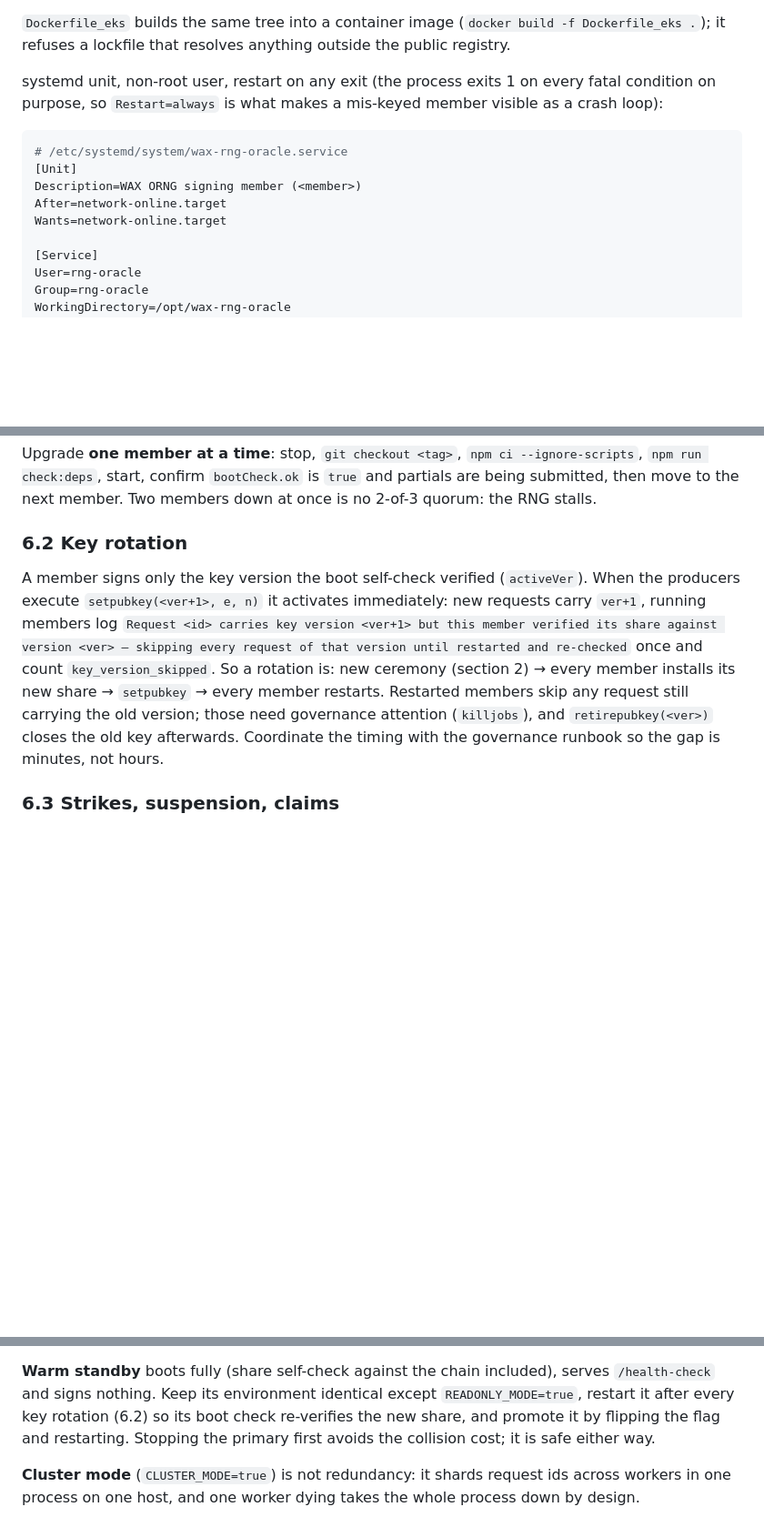
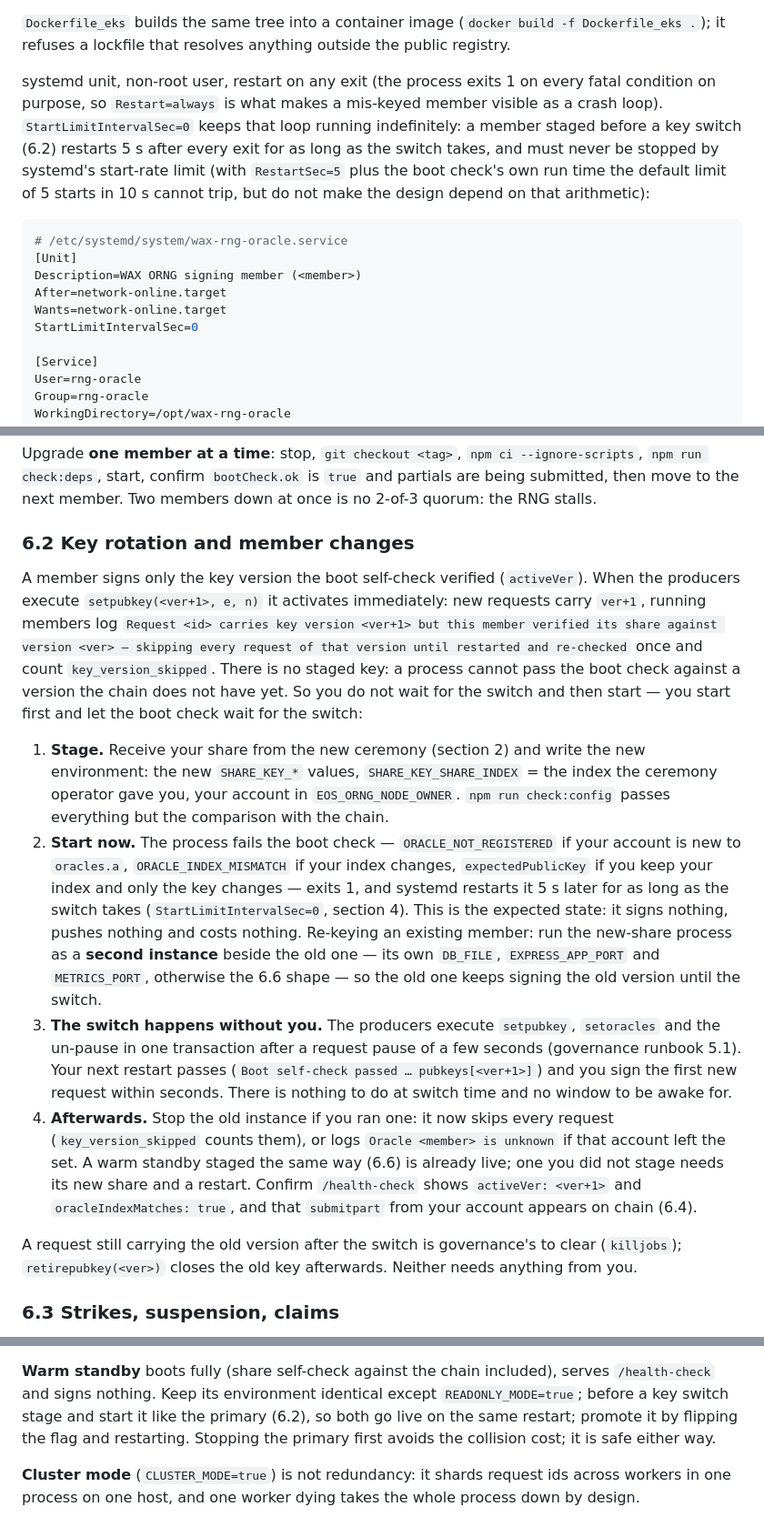
Before and after one commit to worldwide-asset-exchange/wax-rng-oracle, a Markdown page: docs/OPERATOR-GUIDE.md, 3 parts joined by grey strips. Shown at 91% size. GitHub-like rendering; blank space fills up the shorter version.

Commit message:
WBP-2078: operator guide — start before the key switch; StartLimitIntervalSec=0 (#19)
6.2 now says there is no staged key: stage the new share, start the process,
let it crash-loop on the boot check (ORACLE_NOT_REGISTERED / expectedPublicKey)
until the producers execute the switch, then it goes live by itself. Re-keying
members run the new-share process as a second instance. The systemd unit gains
StartLimitIntervalSec=0 so the loop can run for hours; 6.6 warm standby is
staged the same way; troubleshooting rows mark the pre-switch loop as expected.

Co-authored-by: Claude Fable 5.1 <noreply@anthropic.com>

````diff
--- a/docs/OPERATOR-GUIDE.md
+++ b/docs/OPERATOR-GUIDE.md
@@ -338,7 +338,12 @@ Since 7.2.1 every dependency is on the public npm registry and pinned in the loc
 it refuses a lockfile that resolves anything outside the public registry.
 
 systemd unit, non-root user, restart on any exit (the process exits 1 on every fatal condition
-on purpose, so `Restart=always` is what makes a mis-keyed member visible as a crash loop):
+on purpose, so `Restart=always` is what makes a mis-keyed member visible as a crash loop).
+`StartLimitIntervalSec=0` keeps that loop running indefinitely: a member staged before a key
+switch (6.2) restarts 5 s after every exit for as long as the switch takes, and must never be
+stopped by systemd's start-rate limit (with `RestartSec=5` plus the boot check's own run time the
+default limit of 5 starts in 10 s cannot trip, but do not make the design depend on that
+arithmetic):
 
 ```ini
 # /etc/systemd/system/wax-rng-oracle.service
@@ -346,6 +351,7 @@ on purpose, so `Restart=always` is what makes a mis-keyed member visible as a cr
 Description=WAX ORNG signing member (<member>)
 After=network-online.target
 Wants=network-online.target
+StartLimitIntervalSec=0
 
 [Service]
 User=rng-oracle
@@ -399,17 +405,42 @@ Upgrade **one member at a time**: stop, `git checkout <tag>`, `npm ci --ignore-s
 `npm run check:deps`, start, confirm `bootCheck.ok` is `true` and partials are being submitted,
 then move to the next member. Two members down at once is no 2-of-3 quorum: the RNG stalls.
 
-### 6.2 Key rotation
+### 6.2 Key rotation and member changes
 
 A member signs only the key version the boot self-check verified (`activeVer`). When the
 producers execute `setpubkey(<ver+1>, e, n)` it activates immediately: new requests carry
 `ver+1`, running members log
 `Request <id> carries key version <ver+1> but this member verified its share against version <ver>
 — skipping every request of that version until restarted and re-checked` once and count
-`key_version_skipped`. So a rotation is: new ceremony (section 2) → every member installs its new
-share → `setpubkey` → every member restarts. Restarted members skip any request still carrying the
-old version; those need governance attention (`killjobs`), and `retirepubkey(<ver>)` closes the old
-key afterwards. Coordinate the timing with the governance runbook so the gap is minutes, not hours.
+`key_version_skipped`. There is no staged key: a process cannot pass the boot check against a
+version the chain does not have yet. So you do not wait for the switch and then start — you start
+first and let the boot check wait for the switch:
+
+1. **Stage.** Receive your share from the new ceremony (section 2) and write the new environment:
+   the new `SHARE_KEY_*` values, `SHARE_KEY_SHARE_INDEX` = the index the ceremony operator gave
+   you, your account in `EOS_ORNG_NODE_OWNER`. `npm run check:config` passes everything but the
+   comparison with the chain.
+2. **Start now.** The process fails the boot check — `ORACLE_NOT_REGISTERED` if your account is
+   new to `oracles.a`, `ORACLE_INDEX_MISMATCH` if your index changes, `expectedPublicKey` if you
+   keep your index and only the key changes — exits 1, and systemd restarts it 5 s later for as
+   long as the switch takes (`StartLimitIntervalSec=0`, section 4). This is the expected state: it signs nothing, pushes nothing and costs nothing.
+   Re-keying an existing member: run the new-share process as a **second instance** beside the
+   old one — its own `DB_FILE`, `EXPRESS_APP_PORT` and `METRICS_PORT`, otherwise the 6.6 shape —
+   so the old one keeps signing the old version until the switch.
+3. **The switch happens without you.** The producers execute `setpubkey`, `setoracles` and the
+   un-pause in one transaction after a request pause of a few seconds (governance runbook 5.1).
+   Your next restart passes (`Boot self-check passed … pubkeys[<ver+1>]`) and you sign the first
+   new request within seconds. There is nothing to do at switch time and no window to be awake
+   for.
+4. **Afterwards.** Stop the old instance if you ran one: it now skips every request
+   (`key_version_skipped` counts them), or logs `Oracle <member> is unknown` if that account left
+   the set. A warm standby staged the same way (6.6) is already live; one you did not stage needs
+   its new share and a restart. Confirm `/health-check` shows
+   `activeVer: <ver+1>` and `oracleIndexMatches: true`, and that `submitpart` from your account
+   appears on chain (6.4).
+
+A request still carrying the old version after the switch is governance's to clear (`killjobs`);
+`retirepubkey(<ver>)` closes the old key afterwards. Neither needs anything from you.
 
 ### 6.3 Strikes, suspension, claims
 
@@ -531,9 +562,9 @@ to your account. Requirements:
 - Expect `job_collision` at roughly half the request rate on each instance.
 
 **Warm standby** boots fully (share self-check against the chain included), serves `/health-check`
-and signs nothing. Keep its environment identical except `READONLY_MODE=true`, restart it after
-every key rotation (6.2) so its boot check re-verifies the new share, and promote it by flipping the
-flag and restarting. Stopping the primary first avoids the collision cost; it is safe either way.
+and signs nothing. Keep its environment identical except `READONLY_MODE=true`; before a key switch
+stage and start it like the primary (6.2), so both go live on the same restart; promote it by
+flipping the flag and restarting. Stopping the primary first avoids the collision cost; it is safe either way.
 
 **Cluster mode** (`CLUSTER_MODE=true`) is not redundancy: it shards request ids across workers in
 one process on one host, and one worker dying takes the whole process down by design.
````
Also changed, not shown: other parts of docs/OPERATOR-GUIDE.md (+3 -3 lines).
